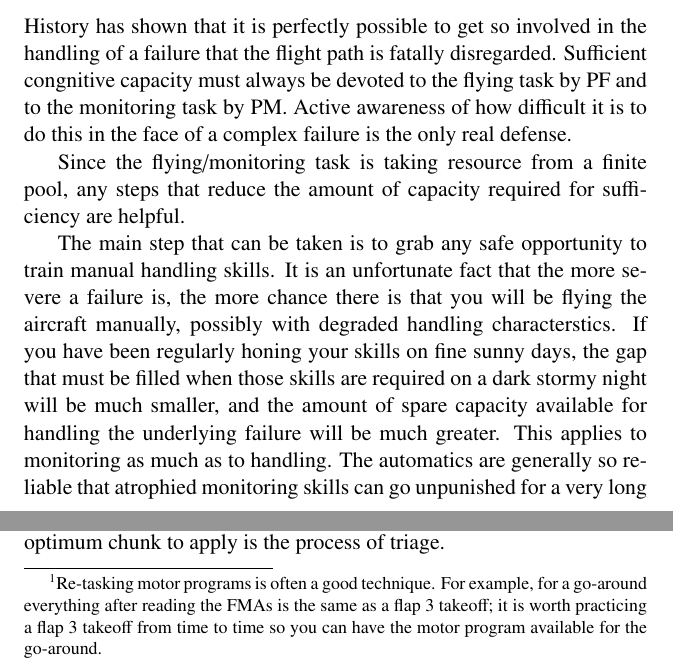
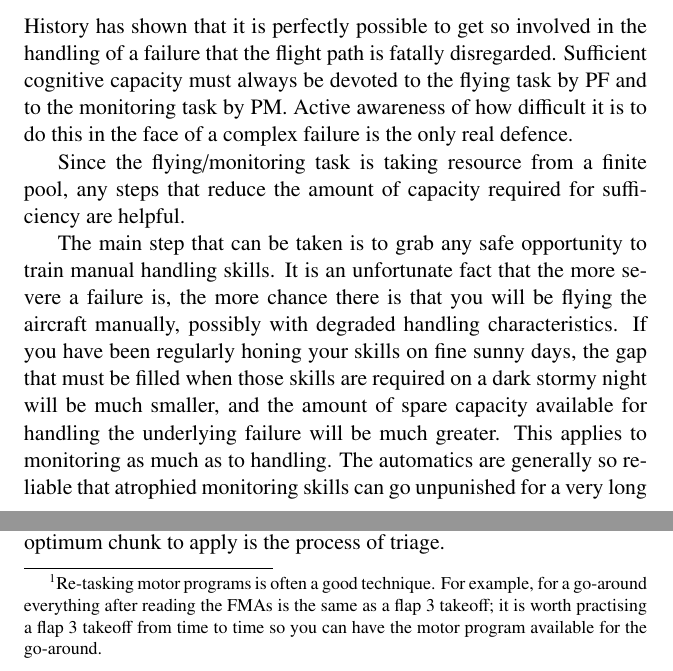
Before and after one commit to JonHurst/airbus-nonnormal, a LaTeX document (failure-handling.tex): two parts of pages 5 and 6 of 8, joined at a grey line, cut so that both start at the same text. Compiled offline with pdfLaTeX.

Commit message:
Corrected spelling

```diff
--- a/failure-handling.tex
+++ b/failure-handling.tex
@@ -156,10 +156,10 @@ You head to the bar.
 
 History has shown that it is perfectly possible to get so involved in
 the handling of a failure that the flight path is fatally
-disregarded. Sufficient congnitive capacity must always be devoted to
+disregarded. Sufficient cognitive capacity must always be devoted to
 the flying task by PF and to the monitoring task by PM. Active awareness
 of how difficult it is to do this in the face of a complex failure is
-the only real defense.
+the only real defence.
 
 Since the flying/monitoring task is taking resource from a finite pool,
 any steps that reduce the amount of capacity required for sufficiency
@@ -168,7 +168,7 @@ are helpful.
 The main step that can be taken is to grab any safe opportunity to train
 manual handling skills. It is an unfortunate fact that the more severe a
 failure is, the more chance there is that you will be flying the
-aircraft manually, possibly with degraded handling characterstics. If
+aircraft manually, possibly with degraded handling characteristics. If
 you have been regularly honing your skills on fine sunny days, the gap
 that must be filled when those skills are required on a dark stormy
 night will be much smaller, and the amount of spare capacity available
@@ -205,7 +205,7 @@ novel, we will not have a suitable motor program unless we can re-task
 something that is not novel\
 \footnote{Re-tasking motor programs is often a good technique. For
   example, for a go-around everything after reading the FMAs is the same
-  as a flap 3 takeoff; it is worth practicing a flap 3 takeoff from time
+  as a flap 3 takeoff; it is worth practising a flap 3 takeoff from time
   to time so you can have the motor program available for the
   go-around.}. Interrupting a task before it is complete often leads to
 errors, so switching tasks too rapidly should be avoided. Equally, not
```
